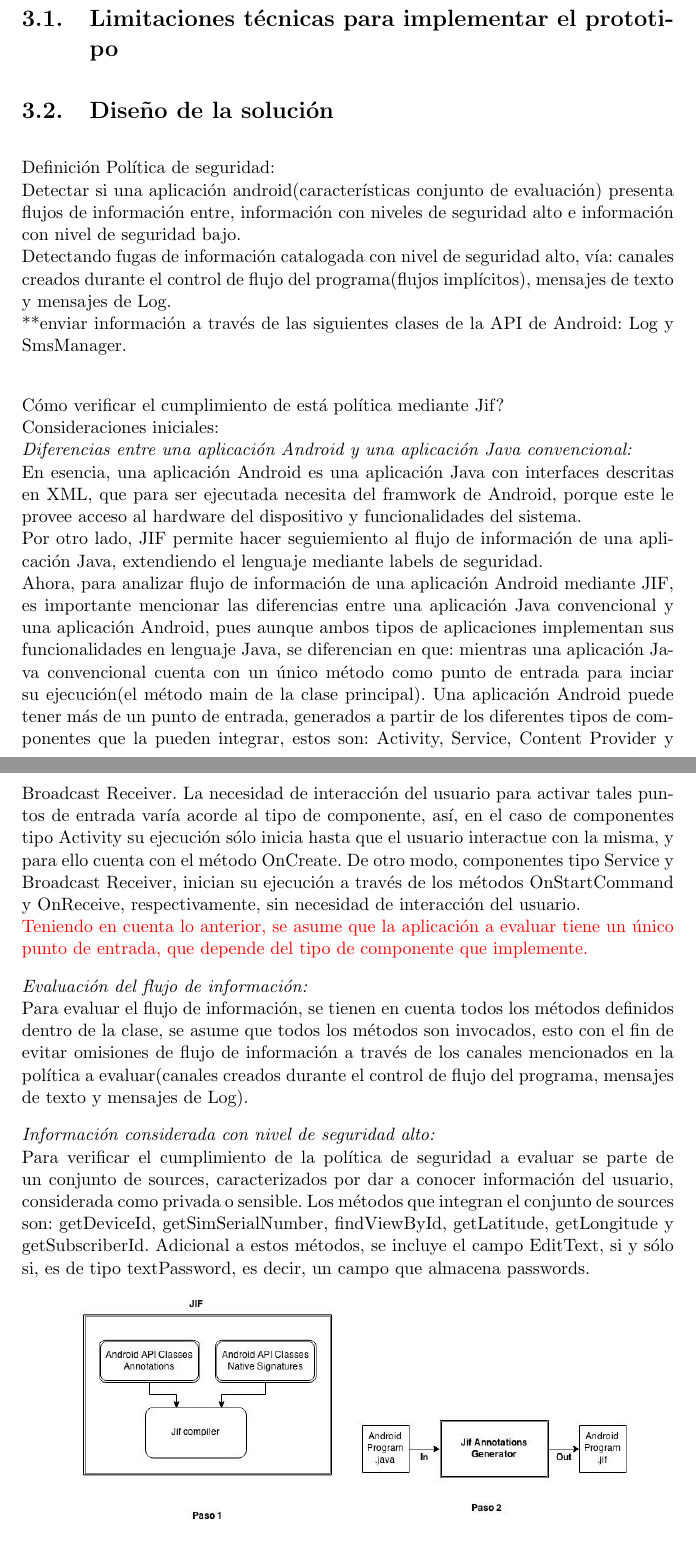
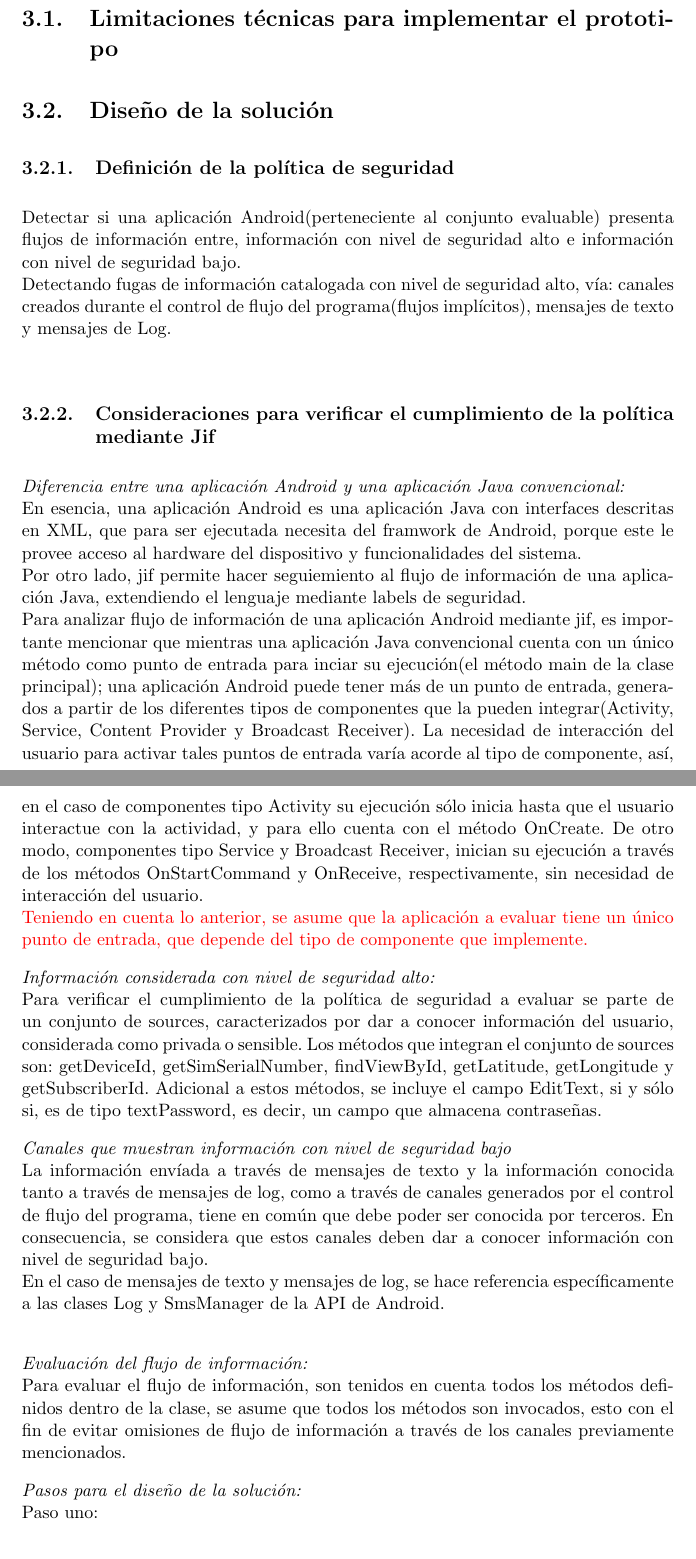
Before and after one commit to h4d4/eule, a LaTeX thesis (ThesisII/src/document.tex, which reads ThesisII/src/desing.tex): two parts of pages 21 and 22 of 33, joined at a grey line, cut so that both start at the same text. Compiled offline with pdfLaTeX.

Commit message:
initial clarifications

```diff
--- a/ThesisII/src/desing.tex
+++ b/ThesisII/src/desing.tex
@@ -4,54 +4,40 @@
 \section{Limitaciones técnicas para implementar el prototipo}
 
 \section{Diseño de la solución}
-Definición Política de seguridad:\newline
-Detectar si una aplicación android(características conjunto de evaluación)
-presenta flujos de información entre, información con niveles de seguridad alto
-e información con nivel de seguridad bajo.\newline
+\subsection{Definición de la política de seguridad}
+Detectar si una aplicación Android(perteneciente al conjunto evaluable) presenta
+flujos de información entre, información con nivel de seguridad alto e
+información con nivel de seguridad bajo.\newline
 Detectando fugas de información catalogada con nivel de seguridad alto, vía:
 canales creados durante el control de flujo del programa(flujos implícitos),
-mensajes de texto y mensajes de Log. \newline
-**enviar información a través de las siguientes clases de la
-API de Android: Log y SmsManager.\newline
+mensajes de texto y mensajes de Log.\newline
 
-
-
-Cómo verificar el cumplimiento de está política mediante
-Jif?\newline
-Consideraciones iniciales:\newline
-\textit{Diferencias entre una aplicación Android y una aplicación Java
+\subsection{Consideraciones para verificar el cumplimiento de la política
+mediante Jif}
+\textit{Diferencia entre una aplicación Android y una aplicación Java
 convencional:}\newline
 En esencia, una aplicación Android es una aplicación Java con interfaces
 descritas en XML, que para ser ejecutada necesita del framwork de Android,
 porque este le provee acceso al hardware del dispositivo y funcionalidades del
 sistema.\newline
-Por otro lado, JIF permite hacer seguiemiento al flujo de información de una
+Por otro lado, jif permite hacer seguiemiento al flujo de información de una
 aplicación Java, extendiendo el lenguaje mediante labels de seguridad.\newline
-Ahora, para analizar flujo de información de una aplicación Android mediante
-JIF, es importante mencionar las diferencias entre una aplicación Java convencional y
-una aplicación Android, pues aunque ambos tipos de aplicaciones implementan sus
-funcionalidades en lenguaje Java, se diferencian  en que: mientras una
-aplicación Java convencional cuenta con un único método como punto de entrada
-para inciar su ejecución(el método main de la clase principal). Una aplicación
-Android puede tener más de un punto de entrada, generados a partir de los
-diferentes tipos de componentes que la pueden integrar, estos son: Activity,
-Service, Content Provider y Broadcast Receiver. La necesidad de interacción del
-usuario para activar tales puntos de entrada varía acorde al tipo de
-componente, así, en el caso de componentes tipo Activity su ejecución sólo
-inicia hasta que el usuario interactue con la misma, y para ello cuenta con el
-método OnCreate. De otro modo, componentes tipo Service y Broadcast Receiver,
-inician su ejecución a través de los métodos OnStartCommand y OnReceive,
-respectivamente, sin necesidad de interacción del usuario.\newline
+Para analizar flujo de información de una aplicación Android mediante
+jif, es importante mencionar que mientras una aplicación Java convencional
+cuenta con un único método como punto de entrada para inciar su ejecución(el
+método main de la clase principal); una aplicación Android puede tener más de un
+punto de entrada, generados a partir de los diferentes tipos de componentes que
+la pueden integrar(Activity, Service, Content Provider y Broadcast
+Receiver). La necesidad de interacción del usuario para activar tales puntos de
+entrada varía acorde al tipo de componente, así, en el caso de componentes tipo
+Activity su ejecución sólo inicia hasta que el usuario interactue con la
+actividad, y para ello cuenta con el método OnCreate. De otro modo, componentes
+tipo Service y Broadcast Receiver, inician su ejecución a través de los métodos
+OnStartCommand y OnReceive, respectivamente, sin necesidad de interacción del
+usuario.\newline
 { \color{red} {Teniendo en cuenta lo anterior, se asume que la aplicación a
 evaluar tiene un único punto de entrada, que depende del tipo de componente que
 implemente.} }
-
-\textit{Evaluación del flujo de información:}\newline
-Para evaluar el flujo de información, se tienen en cuenta todos los métodos
-definidos dentro de la clase, se asume que todos los métodos son invocados, esto
-con el fin de evitar omisiones de flujo de información a través de los canales
-mencionados en la política a evaluar(canales creados durante el control de flujo
-del programa, mensajes de texto y mensajes de Log).
 
 \textit{Información considerada con nivel de seguridad alto:}\newline
 Para verificar el cumplimiento de la política de seguridad a evaluar se parte de
@@ -60,7 +46,25 @@ usuario, considerada como privada o sensible. Los métodos que integran el
 conjunto de sources son: getDeviceId, getSimSerialNumber, findViewById,
 getLatitude, getLongitude y getSubscriberId. Adicional a estos métodos, se
 incluye el campo EditText, si y sólo si, es de tipo textPassword, es decir, un
-campo que almacena passwords.
+campo que almacena contraseñas.
+
+\textit{Canales que muestran información con nivel de seguridad bajo}\newline
+La información envíada a través de mensajes de texto y la información conocida
+tanto a través de mensajes de log, como a través de canales generados por el
+control de flujo del programa, tiene en común que debe poder ser conocida por
+terceros. En consecuencia, se considera que estos canales deben dar a conocer
+información con nivel de seguridad bajo.\newline
+En el caso de mensajes de texto y mensajes de log, se hace referencia
+específicamente a las clases Log y SmsManager de la API de Android.\newline
+
+\textit{Evaluación del flujo de información:}\newline
+Para evaluar el flujo de información, son tenidos en cuenta todos los métodos
+definidos dentro de la clase, se asume que todos los métodos son invocados, esto
+con el fin de evitar omisiones de flujo de información a través de los canales
+previamente mencionados.
+
+\textit{Pasos para el diseño de la solución:}\newline
+Paso uno:\newline
 
 \begin{figure}[h!]
 	\begin{center}
```
